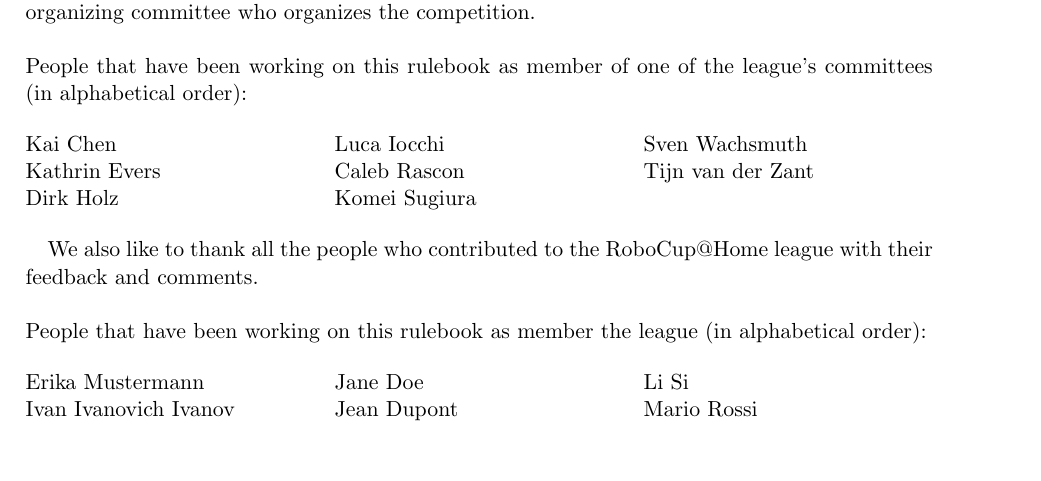
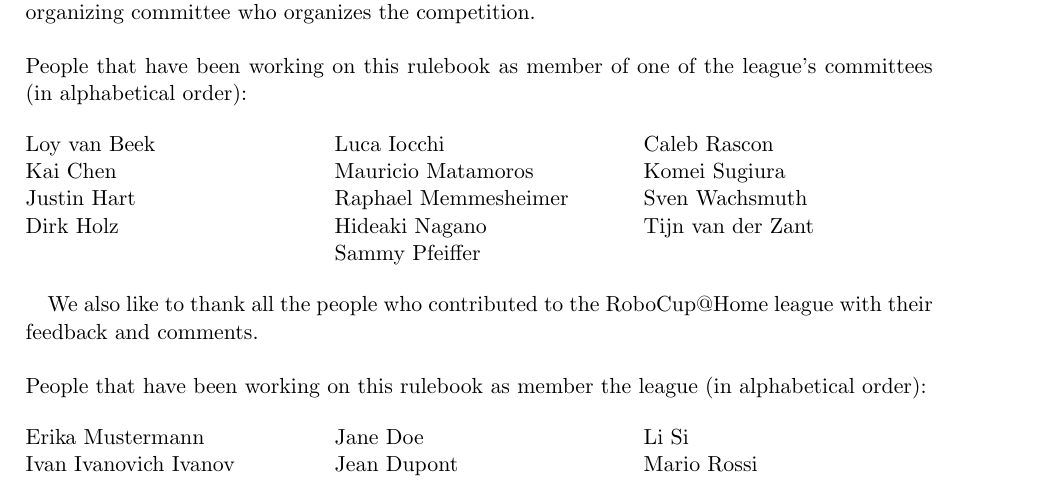
Before and after one commit to RoboCupAtHome/RuleBook, a LaTeX thesis (Rulebook.tex, which reads pages/acknowledgments.tex): part of page 2 of 66, cut so that both start at the same text, the shorter picture padded with empty space. Compiled offline with pdfLaTeX.

Commit message:
Updated README.md (fixed typo) and TC list

```diff
--- a/pages/acknowledgments.tex
+++ b/pages/acknowledgments.tex
@@ -34,17 +38,20 @@ We would like to thank the members of the technical committee who put up the rul
 
 ~\\\noindent People that have been working on this rulebook as member of one of the league's committees (in alphabetical order):
 \begin{multicols}{3}%
-% MAURICIO MATAMOROS @2017: Leaving only Trustees and Execs as TC will be renewed
+% MAURICIO MATAMOROS @2018: Leaving only Trustees and Execs as TC will be renewed
 \noindent%
-% Loy van Beek\\
+Loy van Beek\\
 Kai Chen\\
-Kathrin Evers\\
+Justin Hart\\
 \columnbreak
 Dirk Holz\\
 Luca Iocchi\\
-% Mauricio Matamoros\\
+Mauricio Matamoros\\
+Raphael Memmesheimer\\
+Hideaki Nagano\\
+\columnbreak
+Sammy Pfeiffer\\
 Caleb Rascon\\
-\columnbreak
 Komei Sugiura\\
 Sven Wachsmuth\\
 Tijn van der Zant\\
```
Also changed, not shown: README.md, pages/acknowledgments.tex (8 more changed lines).
